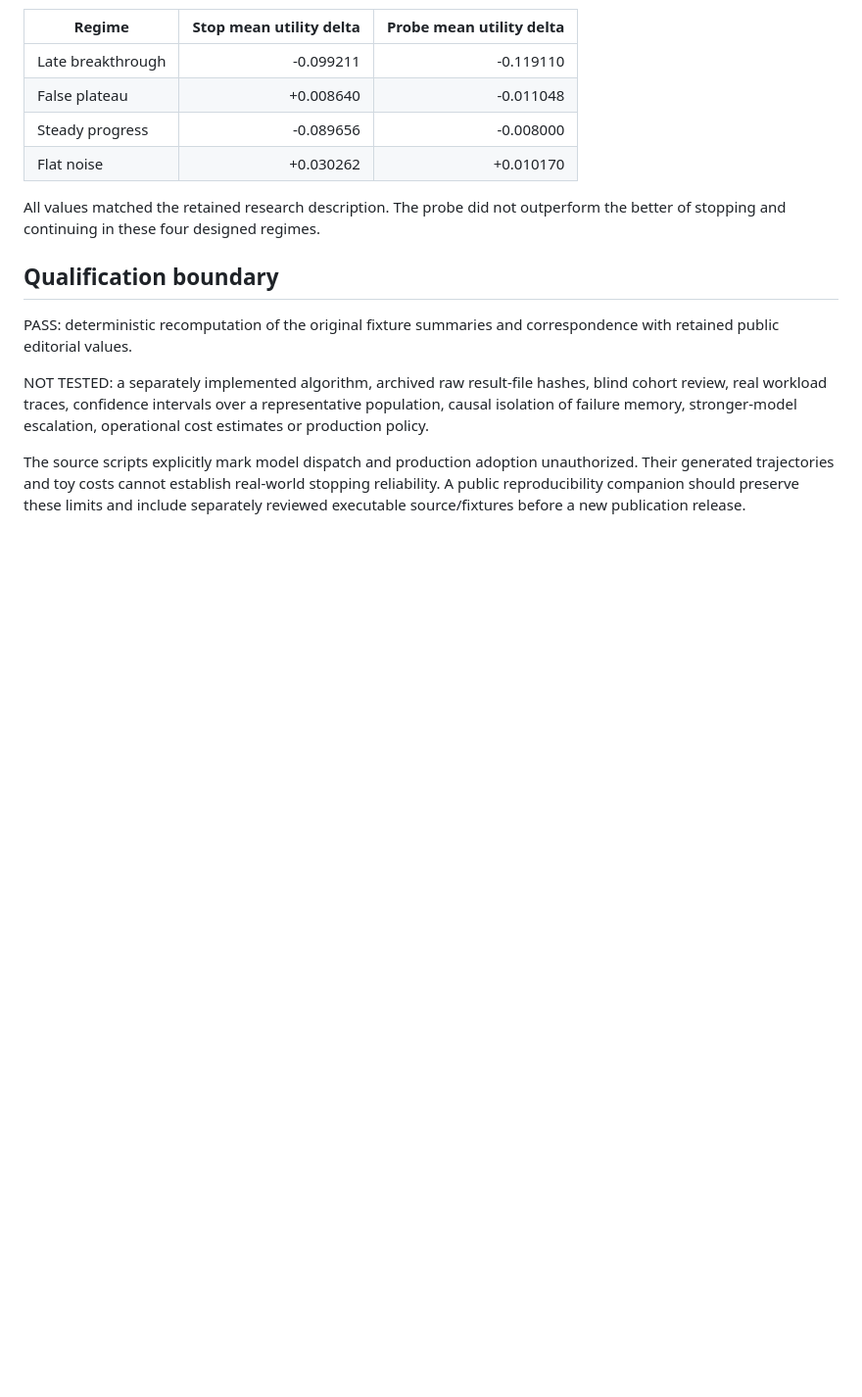
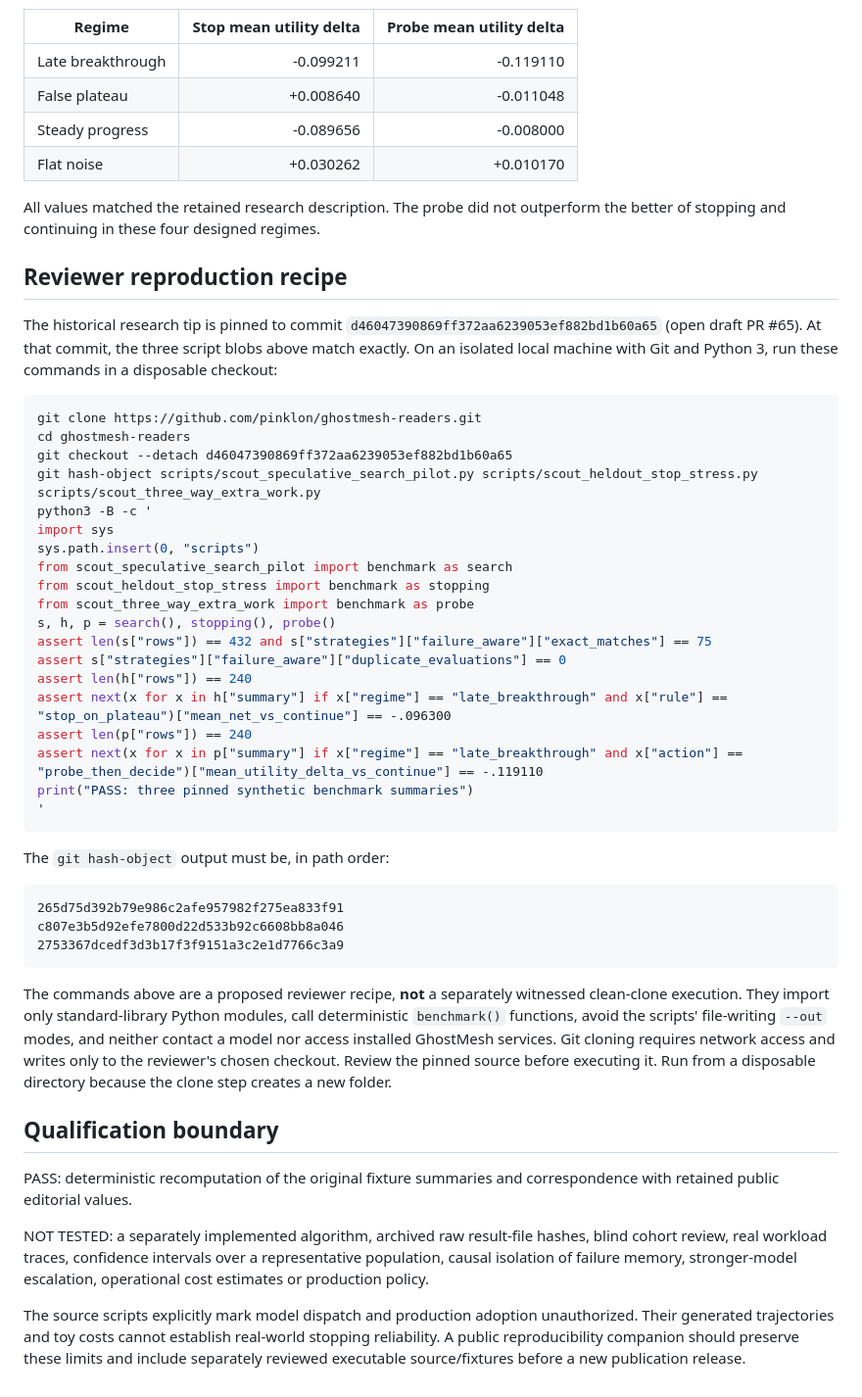
Before and after one commit to pinklon/ghostmesh-readers, a Markdown page: docs/SCOUT_STOPPING_REPLAY_RECEIPT_2026-10-23.md, the part around the change. Shown at 98% size. Rendered like a GitHub page; blank space fills up the shorter version.

Commit message:
Add commit-pinned reviewer replay recipe to Scout receipt

````diff
--- a/docs/SCOUT_STOPPING_REPLAY_RECEIPT_2026-10-23.md
+++ b/docs/SCOUT_STOPPING_REPLAY_RECEIPT_2026-10-23.md
@@ -63,6 +63,41 @@ At step ten, the probe observed four more synthetic evaluations and charged an a
 
 All values matched the retained research description. The probe did not outperform the better of stopping and continuing in these four designed regimes.
 
+## Reviewer reproduction recipe
+
+The historical research tip is pinned to commit `d46047390869ff372aa6239053ef882bd1b60a65` (open draft PR #65). At that commit, the three script blobs above match exactly. On an isolated local machine with Git and Python 3, run these commands in a disposable checkout:
+
+```bash
+git clone https://github.com/pinklon/ghostmesh-readers.git
+cd ghostmesh-readers
+git checkout --detach d46047390869ff372aa6239053ef882bd1b60a65
+git hash-object scripts/scout_speculative_search_pilot.py scripts/scout_heldout_stop_stress.py scripts/scout_three_way_extra_work.py
+python3 -B -c '
+import sys
+sys.path.insert(0, "scripts")
+from scout_speculative_search_pilot import benchmark as search
+from scout_heldout_stop_stress import benchmark as stopping
+from scout_three_way_extra_work import benchmark as probe
+s, h, p = search(), stopping(), probe()
+assert len(s["rows"]) == 432 and s["strategies"]["failure_aware"]["exact_matches"] == 75
+assert s["strategies"]["failure_aware"]["duplicate_evaluations"] == 0
+assert len(h["rows"]) == 240
+assert next(x for x in h["summary"] if x["regime"] == "late_breakthrough" and x["rule"] == "stop_on_plateau")["mean_net_vs_continue"] == -.096300
+assert len(p["rows"]) == 240
+assert next(x for x in p["summary"] if x["regime"] == "late_breakthrough" and x["action"] == "probe_then_decide")["mean_utility_delta_vs_continue"] == -.119110
+print("PASS: three pinned synthetic benchmark summaries")
+'
+```
+
+The `git hash-object` output must be, in path order:
+```text
+265d75d392b79e986c2afe957982f275ea833f91
+c807e3b5d92efe7800d22d533b92c6608bb8a046
+2753367dcedf3d3b17f3f9151a3c2e1d7766c3a9
+```
+
+The commands above are a proposed reviewer recipe, **not** a separately witnessed clean-clone execution. They import only standard-library Python modules, call deterministic `benchmark()` functions, avoid the scripts' file-writing `--out` modes, and neither contact a model nor access installed GhostMesh services. Git cloning requires network access and writes only to the reviewer's chosen checkout. Review the pinned source before executing it. Run from a disposable directory because the clone step creates a new folder.
+
 ## Qualification boundary
 
 PASS: deterministic recomputation of the original fixture summaries and correspondence with retained public editorial values.
````
